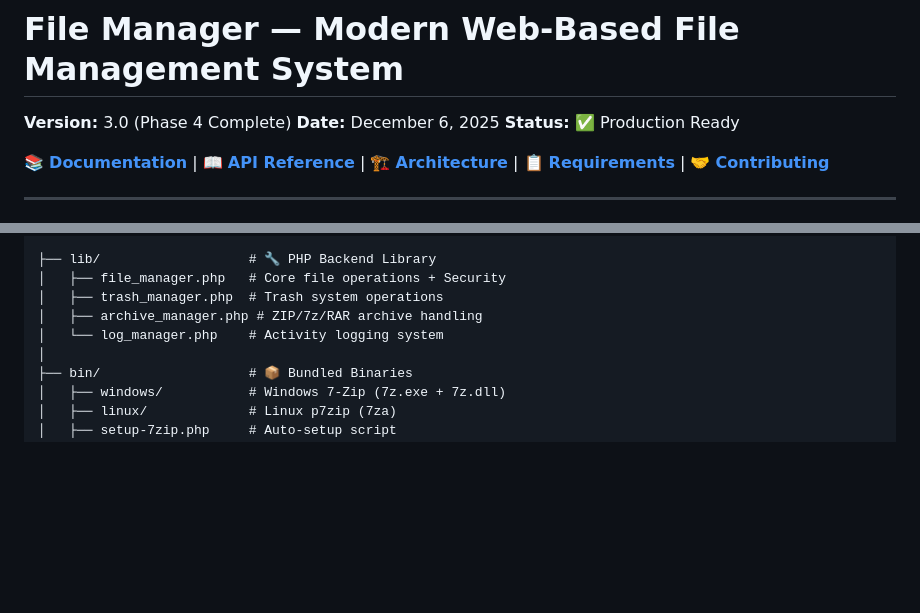
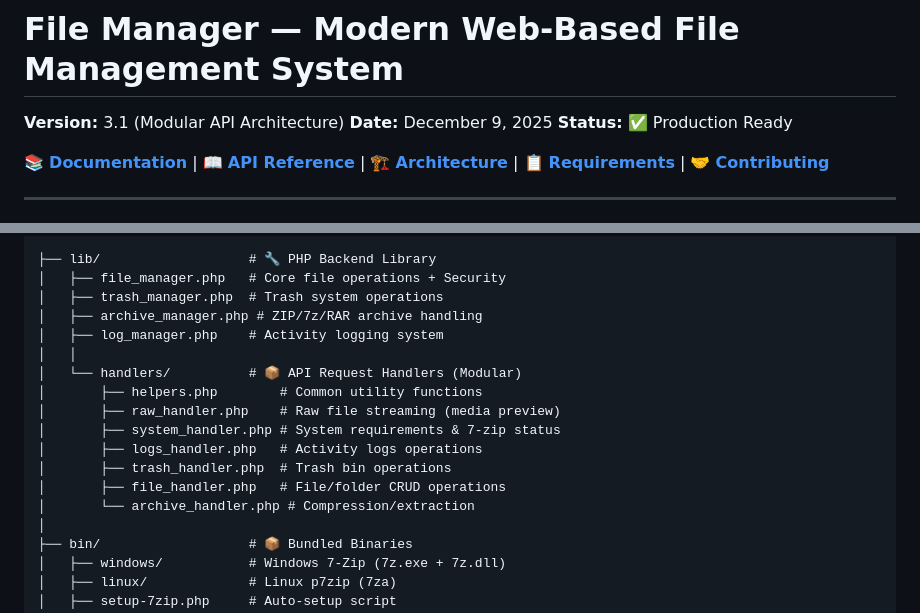
Before and after one commit to Kyuzan0/Filemanager, a Markdown page: README.md, 2 parts joined by grey strips. GitHub-like rendering; blank space fills up the shorter version.

```diff
--- a/README.md
+++ b/README.md
@@ -1,7 +1,7 @@
 # File Manager — Modern Web-Based File Management System
 
-**Version:** 3.0 (Phase 4 Complete)
-**Date:** December 6, 2025
+**Version:** 3.1 (Modular API Architecture)
+**Date:** December 9, 2025
 **Status:** ✅ Production Ready
 
 📚 **[Documentation](docs/README.md)** | 📖 **[API Reference](docs/API.md)** | 🏗️ **[Architecture](docs/ARCHITECTURE.md)** | 📋 **[Requirements](REQUIREMENTS.md)** | 🤝 **[Contributing](docs/CONTRIBUTING.md)**
@@ -99,7 +99,16 @@ Filemanager/
 │   ├── file_manager.php   # Core file operations + Security
 │   ├── trash_manager.php  # Trash system operations
 │   ├── archive_manager.php # ZIP/7z/RAR archive handling
-│   └── log_manager.php    # Activity logging system
+│   ├── log_manager.php    # Activity logging system
+│   │
+│   └── handlers/          # 📦 API Request Handlers (Modular)
+│       ├── helpers.php        # Common utility functions
+│       ├── raw_handler.php    # Raw file streaming (media preview)
+│       ├── system_handler.php # System requirements & 7-zip status
+│       ├── logs_handler.php   # Activity logs operations
+│       ├── trash_handler.php  # Trash bin operations
+│       ├── file_handler.php   # File/folder CRUD operations
+│       └── archive_handler.php # Compression/extraction
 │
 ├── bin/                   # 📦 Bundled Binaries
 │   ├── windows/           # Windows 7-Zip (7z.exe + 7z.dll)
```
Also changed, not shown: other parts of README.md (+57 -6 lines).
